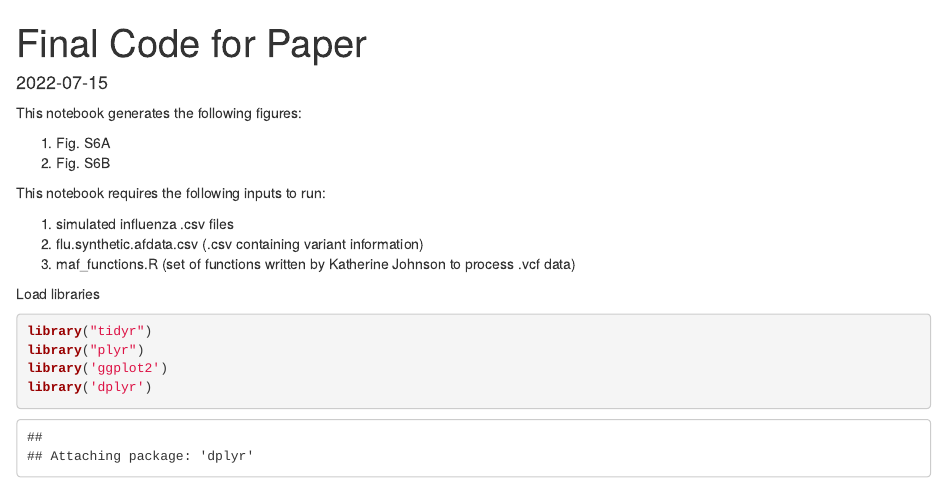
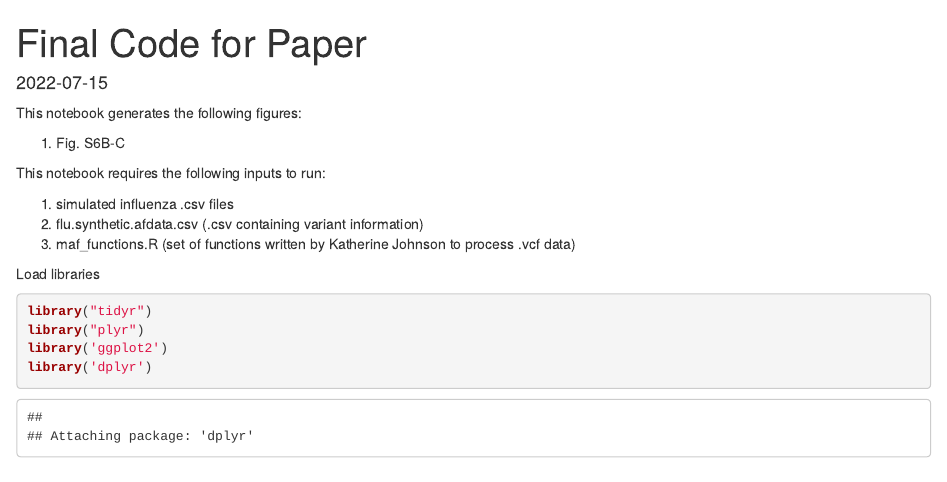
Before and after one commit to MarissaKnoll/Optimized-Quantification-of-Intrahost-Viral-Diversity, an R Markdown document (analysis_code/Fig_S6B_C.Rmd): the page in a window 1100 px wide, from its top. Rendered offline with R 4.5, knitr and Pandoc, with nearby package versions; some code elsewhere in the file could not run offline.

Commit message:
Update Fig_S6B_C.Rmd

```diff
--- a/analysis_code/Fig_S6B_C.Rmd
+++ b/analysis_code/Fig_S6B_C.Rmd
@@ -6,8 +6,7 @@ date: '2022-07-15'
 
 This notebook generates the following figures:
 
-1. Fig. S6A
-2. Fig. S6B
+1. Fig. S6B-C
 
 This notebook requires the following inputs to run:
 
```
